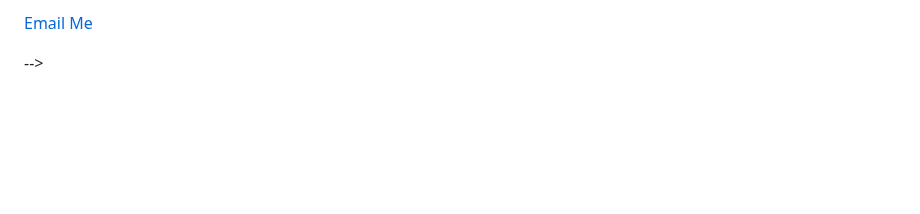
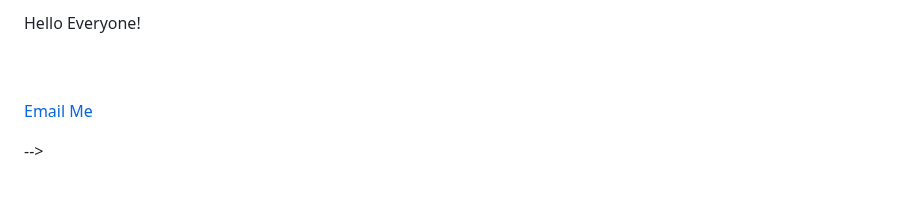
Before and after one commit to Kritikaadhikarii/kritikaadhikarii, a Markdown page: README.md, the part around the change. GitHub-like rendering; blank space fills up the shorter version.

```diff
--- a/README.md
+++ b/README.md
@@ -1,5 +1,5 @@
 <!--  ![github_cover_banner](12.png) -->
-<p></p>
+<p>Hello Everyone!</p>
 <br>
 <br>
 <!--
```
